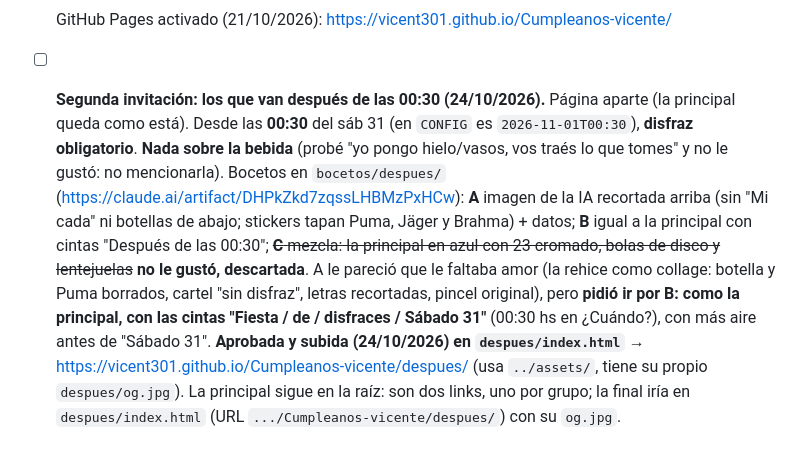
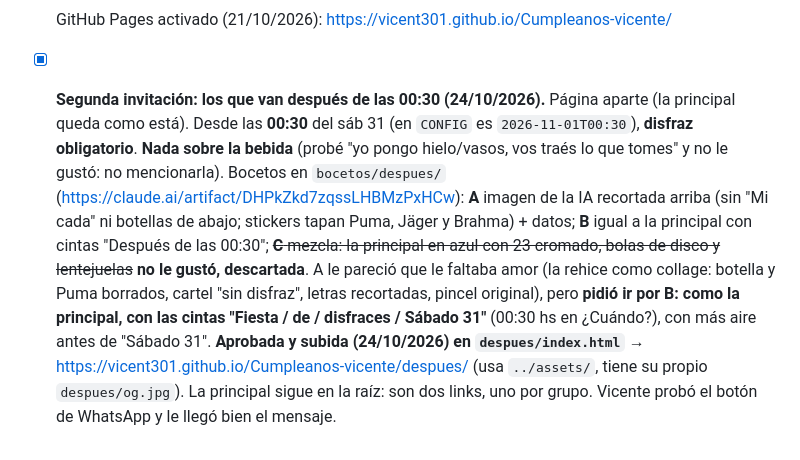
Before and after one commit to vicent301/Cumpleanos-vicente, a Markdown page: CLAUDE.md, the part around the change. Drawn GitHub-style.

Commit message:
Anotar invitación de las 00:30 probada
Co-Authored-By: Claude Opus 5.5 <noreply@anthropic.com>

```diff
--- a/CLAUDE.md
+++ b/CLAUDE.md
@@ -59,4 +59,4 @@ Una invitación web de cumpleaños que Vicente comparte por WhatsApp. Sus amigos
 - [x] **Disfraces nuevos (21/10/2026):** boceto en `bocetos/disfraces/` (https://claude.ai/artifact/RLbnUxtc1KX9qGsiUJZmK7): **descartó vampiro, calabaza, Frankenstein y anteojos de sol (le quedan mal: lo que tapa la cara o el pelo no funciona)**; Segunda tanda en el boceto: vikingo, mago, vaquero, chef, bufón, angelito. **Ronda final en `index.html` (7): gorrito, corona, bruja, diablito, angelito, pirata (solo el sombrero; el parche y la tira le quedaban mal) y bufón.**
 - [x] **Versión aprobada por Vicente (21/10/2026): "así está perfecto".** Título K (cintas), 23 en crayón, 7 disfraces, mapa nuevo. Le ofrecí correr el autito (tapa los lunes del calendario) y agregar "Sáb 31" en ¿Cuándo?, y lo dejó como está: no volver a insistir.
 - [x] GitHub Pages activado (21/10/2026): https://vicent301.github.io/Cumpleanos-vicente/
-- [ ] **Segunda invitación: los que van después de las 00:30 (24/10/2026).** Página aparte (la principal queda como está). Desde las **00:30** del sáb 31 (en `CONFIG` es `2026-11-01T00:30`), **disfraz obligatorio**. **Nada sobre la bebida** (probé "yo pongo hielo/vasos, vos traés lo que tomes" y no le gustó: no mencionarla). Bocetos en `bocetos/despues/` (https://claude.ai/artifact/DHPkZkd7zqssLHBMzPxHCw): **A** imagen de la IA recortada arriba (sin "Mi cada" ni botellas de abajo; stickers tapan Puma, Jäger y Brahma) + datos; **B** igual a la principal con cintas "Después de las 00:30"; ~~**C** mezcla: la principal en azul con 23 cromado, bolas de disco y lentejuelas~~ **no le gustó, descartada**. A le pareció que le faltaba amor (la rehice como collage: botella y Puma borrados, cartel "sin disfraz", letras recortadas, pincel original), pero **pidió ir por B: como la principal, con las cintas "Fiesta / de / disfraces / Sábado 31"** (00:30 hs en ¿Cuándo?), con más aire antes de "Sábado 31". **Aprobada y subida (24/10/2026) en `despues/index.html`** → https://vicent301.github.io/Cumpleanos-vicente/despues/ (usa `../assets/`, tiene su propio `despues/og.jpg`). La principal sigue en la raíz: son dos links, uno por grupo; la final iría en `despues/index.html` (URL `.../Cumpleanos-vicente/despues/`) con su `og.jpg`.
+- [x] **Segunda invitación: los que van después de las 00:30 (24/10/2026).** Página aparte (la principal queda como está). Desde las **00:30** del sáb 31 (en `CONFIG` es `2026-11-01T00:30`), **disfraz obligatorio**. **Nada sobre la bebida** (probé "yo pongo hielo/vasos, vos traés lo que tomes" y no le gustó: no mencionarla). Bocetos en `bocetos/despues/` (https://claude.ai/artifact/DHPkZkd7zqssLHBMzPxHCw): **A** imagen de la IA recortada arriba (sin "Mi cada" ni botellas de abajo; stickers tapan Puma, Jäger y Brahma) + datos; **B** igual a la principal con cintas "Después de las 00:30"; ~~**C** mezcla: la principal en azul con 23 cromado, bolas de disco y lentejuelas~~ **no le gustó, descartada**. A le pareció que le faltaba amor (la rehice como collage: botella y Puma borrados, cartel "sin disfraz", letras recortadas, pincel original), pero **pidió ir por B: como la principal, con las cintas "Fiesta / de / disfraces / Sábado 31"** (00:30 hs en ¿Cuándo?), con más aire antes de "Sábado 31". **Aprobada y subida (24/10/2026) en `despues/index.html`** → https://vicent301.github.io/Cumpleanos-vicente/despues/ (usa `../assets/`, tiene su propio `despues/og.jpg`). La principal sigue en la raíz: son dos links, uno por grupo. Vicente probó el botón de WhatsApp y le llegó bien el mensaje.
```
